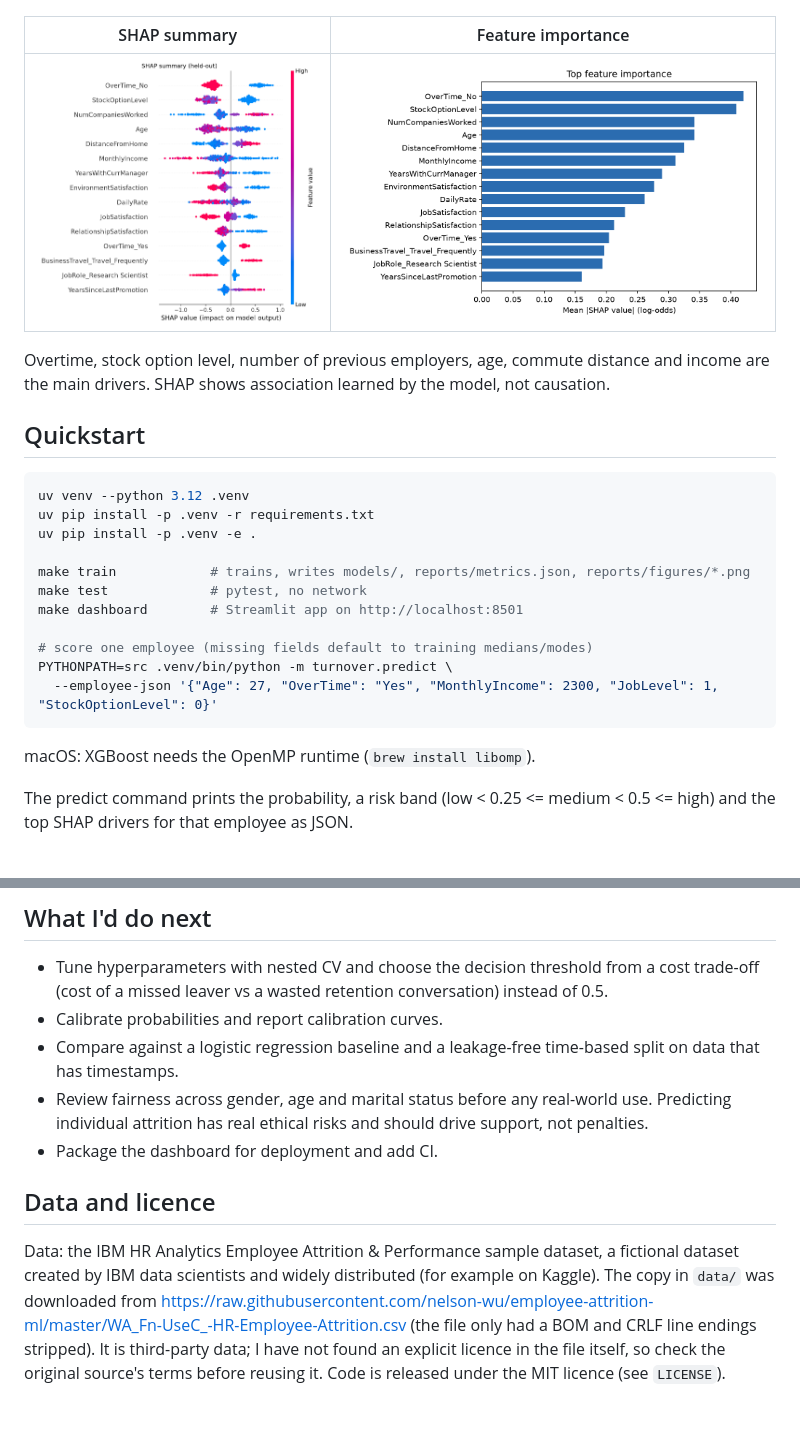
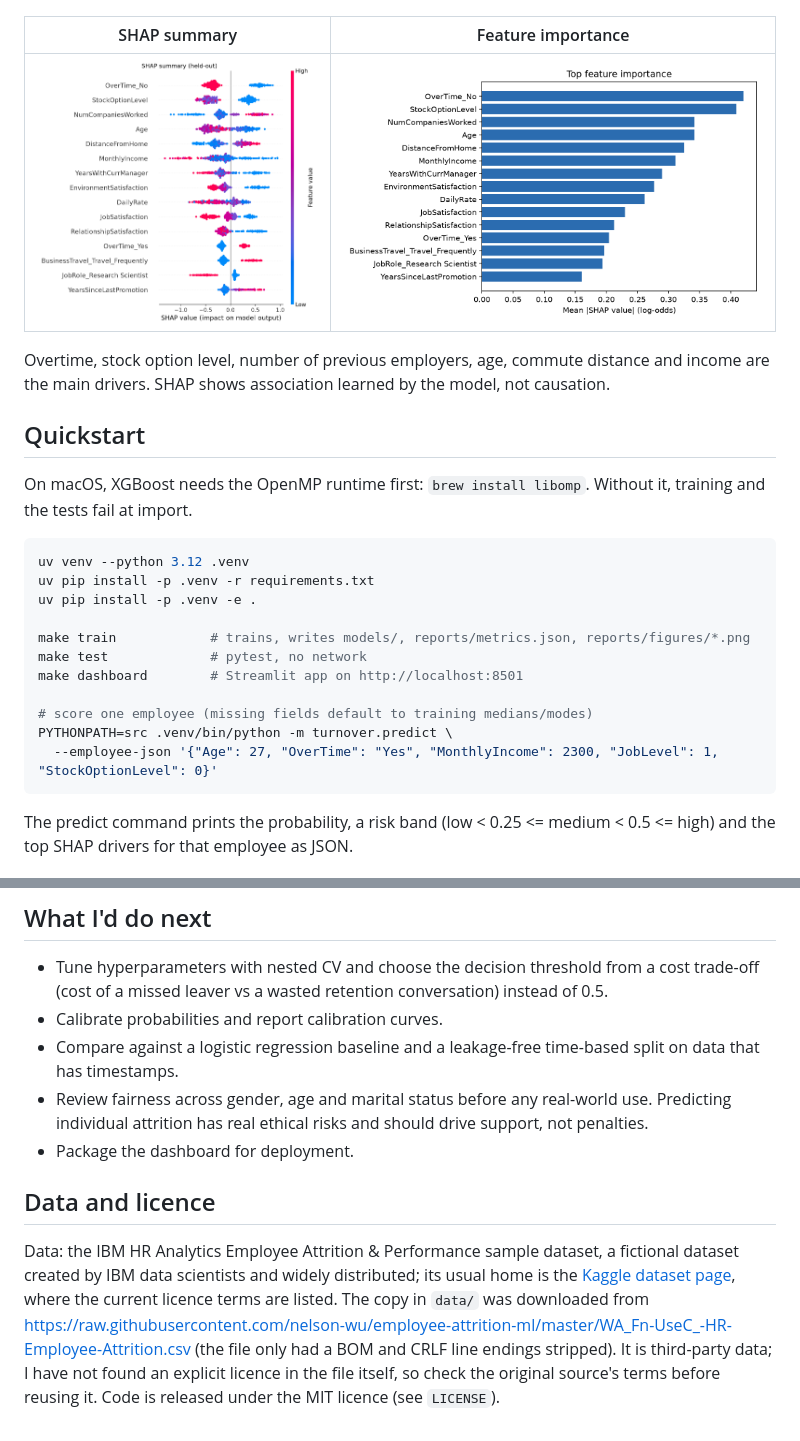
Before and after one commit to DanielYamanoglu/employee-turnover-prediction, a Markdown page: README.md, 2 parts joined by grey strips. GitHub-like rendering; pictures changed too: reports/figures/shap_summary.png.

Commit message:
fix: seed the SHAP beeswarm so the committed figure is reproducible; README corrections

````diff
--- a/README.md
+++ b/README.md
@@ -40,6 +40,8 @@ Overtime, stock option level, number of previous employers, age, commute distanc
 
 ## Quickstart
 
+On macOS, XGBoost needs the OpenMP runtime first: `brew install libomp`. Without it, training and the tests fail at import.
+
 ```bash
 uv venv --python 3.12 .venv
 uv pip install -p .venv -r requirements.txt
@@ -53,8 +55,6 @@ make dashboard        # Streamlit app on http://localhost:8501
 PYTHONPATH=src .venv/bin/python -m turnover.predict \
   --employee-json '{"Age": 27, "OverTime": "Yes", "MonthlyIncome": 2300, "JobLevel": 1, "StockOptionLevel": 0}'
 ```
-
-macOS: XGBoost needs the OpenMP runtime (`brew install libomp`).
 
 The predict command prints the probability, a risk band (low < 0.25 <= medium < 0.5 <= high) and the top SHAP drivers for that employee as JSON.
 
@@ -90,8 +90,8 @@ assets/           pipeline diagram
 - Calibrate probabilities and report calibration curves.
 - Compare against a logistic regression baseline and a leakage-free time-based split on data that has timestamps.
 - Review fairness across gender, age and marital status before any real-world use. Predicting individual attrition has real ethical risks and should drive support, not penalties.
-- Package the dashboard for deployment and add CI.
+- Package the dashboard for deployment.
 
 ## Data and licence
 
-Data: the IBM HR Analytics Employee Attrition & Performance sample dataset, a fictional dataset created by IBM data scientists and widely distributed (for example on Kaggle). The copy in `data/` was downloaded from https://raw.githubusercontent.com/nelson-wu/employee-attrition-ml/master/WA_Fn-UseC_-HR-Employee-Attrition.csv (the file only had a BOM and CRLF line endings stripped). It is third-party data; I have not found an explicit licence in the file itself, so check the original source's terms before reusing it. Code is released under the MIT licence (see `LICENSE`).
+Data: the IBM HR Analytics Employee Attrition & Performance sample dataset, a fictional dataset created by IBM data scientists and widely distributed; its usual home is the [Kaggle dataset page](https://www.kaggle.com/datasets/pavansubhasht/ibm-hr-analytics-attrition-dataset), where the current licence terms are listed. The copy in `data/` was downloaded from https://raw.githubusercontent.com/nelson-wu/employee-attrition-ml/master/WA_Fn-UseC_-HR-Employee-Attrition.csv (the file only had a BOM and CRLF line endings stripped). It is third-party data; I have not found an explicit licence in the file itself, so check the original source's terms before reusing it. Code is released under the MIT licence (see `LICENSE`).
````
Also changed, not shown: 1 other file.
